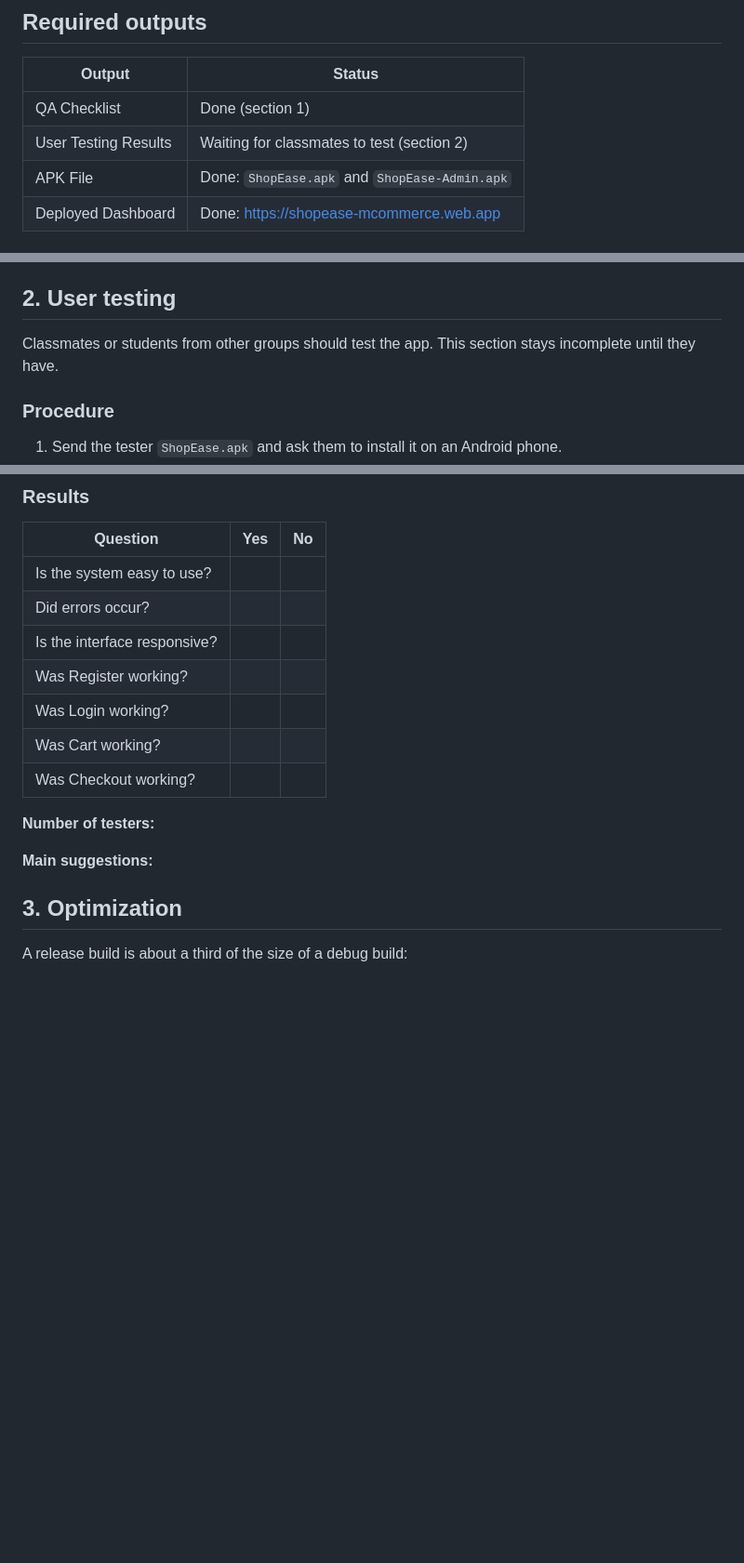
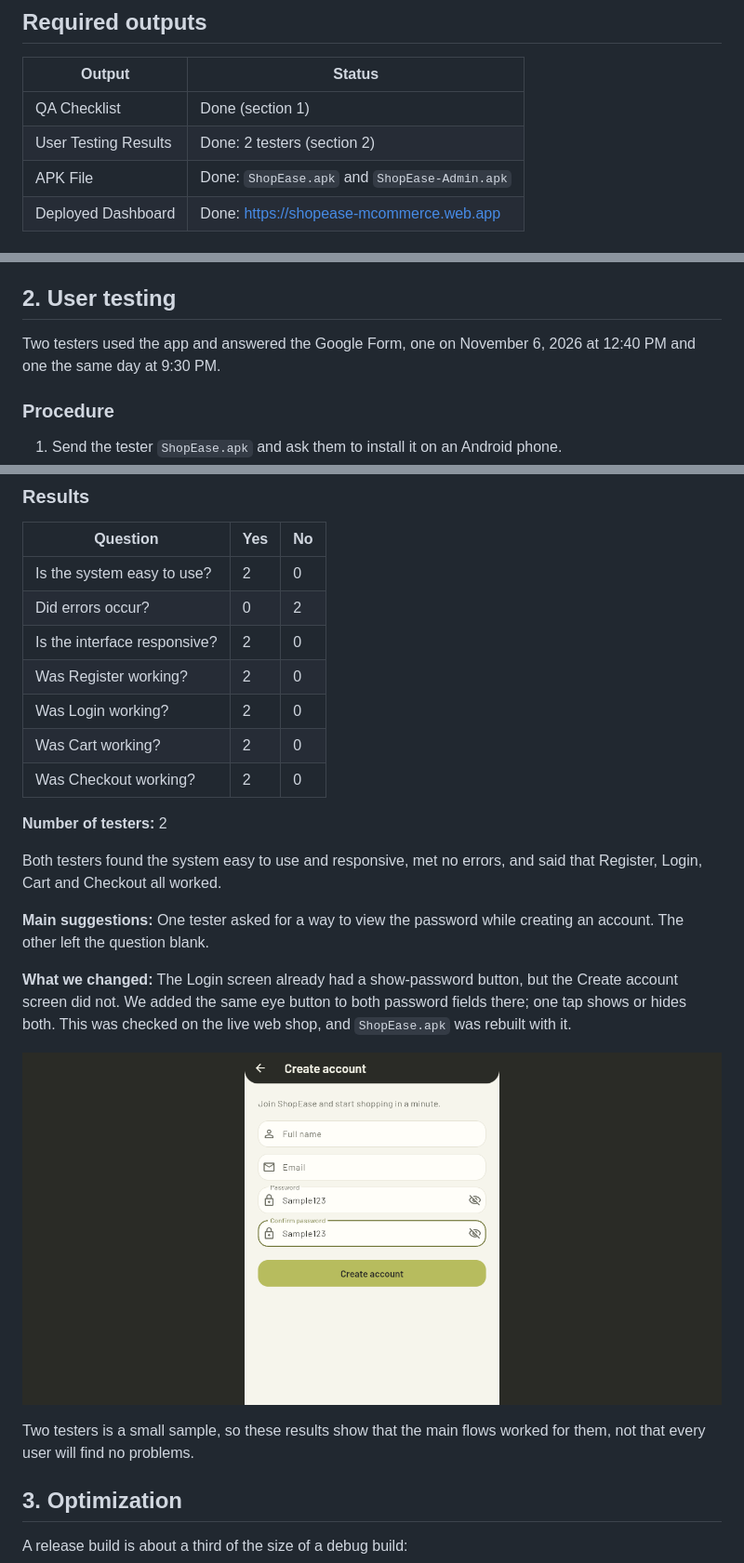
Before and after one commit to Zyamiii/mcommerce_app, a Markdown page: docs/HOA06_Testing_and_Deployment.md, 3 parts joined by grey strips. Shown at 93% size. Drawn GitHub-style; pictures changed too: docs/screenshots/register_show_password.png (added); blank space fills up the shorter version.

Commit message:
add user testing results

```diff
--- a/docs/HOA06_Testing_and_Deployment.md
+++ b/docs/HOA06_Testing_and_Deployment.md
@@ -7,7 +7,7 @@
 | Output | Status |
 |---|---|
 | QA Checklist | Done (section 1) |
-| User Testing Results | Waiting for classmates to test (section 2) |
+| User Testing Results | Done: 2 testers (section 2) |
 | APK File | Done: `ShopEase.apk` and `ShopEase-Admin.apk` |
 | Deployed Dashboard | Done: <https://shopease-mcommerce.web.app> |
 
@@ -80,7 +80,7 @@ Card payment and category add, rename and delete were not repeated. Their logic
 
 ## 2. User testing
 
-Classmates or students from other groups should test the app. This section stays incomplete until they have.
+Two testers used the app and answered the Google Form, one on November 6, 2026 at 12:40 PM and one the same day at 9:30 PM.
 
 ### Procedure
 
@@ -105,17 +105,25 @@ Use a Yes/No answer for questions 1 to 7, and a paragraph answer for question 8.
 
 | Question | Yes | No |
 |---|---|---|
-| Is the system easy to use? | | |
-| Did errors occur? | | |
-| Is the interface responsive? | | |
-| Was Register working? | | |
-| Was Login working? | | |
-| Was Cart working? | | |
-| Was Checkout working? | | |
+| Is the system easy to use? | 2 | 0 |
+| Did errors occur? | 0 | 2 |
+| Is the interface responsive? | 2 | 0 |
+| Was Register working? | 2 | 0 |
+| Was Login working? | 2 | 0 |
+| Was Cart working? | 2 | 0 |
+| Was Checkout working? | 2 | 0 |
 
-**Number of testers:**
+**Number of testers:** 2
 
-**Main suggestions:**
+Both testers found the system easy to use and responsive, met no errors, and said that Register, Login, Cart and Checkout all worked.
+
+**Main suggestions:** One tester asked for a way to view the password while creating an account. The other left the question blank.
+
+**What we changed:** The Login screen already had a show-password button, but the Create account screen did not. We added the same eye button to both password fields there; one tap shows or hides both. This was checked on the live web shop, and `ShopEase.apk` was rebuilt with it.
+
+![Create account with the passwords shown](screenshots/register_show_password.png)
+
+Two testers is a small sample, so these results show that the main flows worked for them, not that every user will find no problems.
 
 ## 3. Optimization
 
```
Also changed, not shown: docs/HOA07_Presentation_and_Defense.md (+3 -2 lines), 1 other file.
